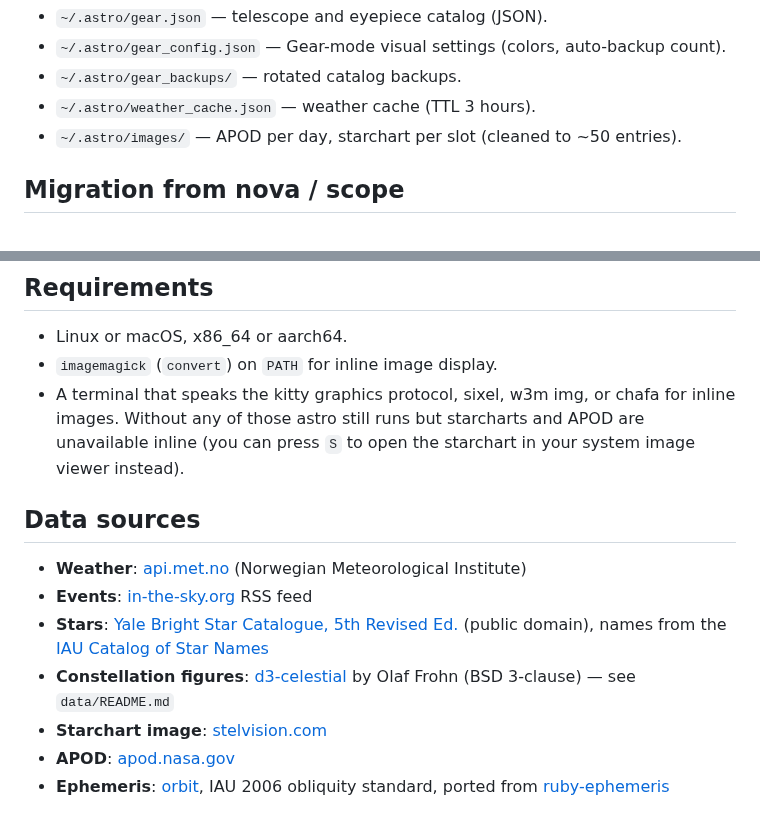
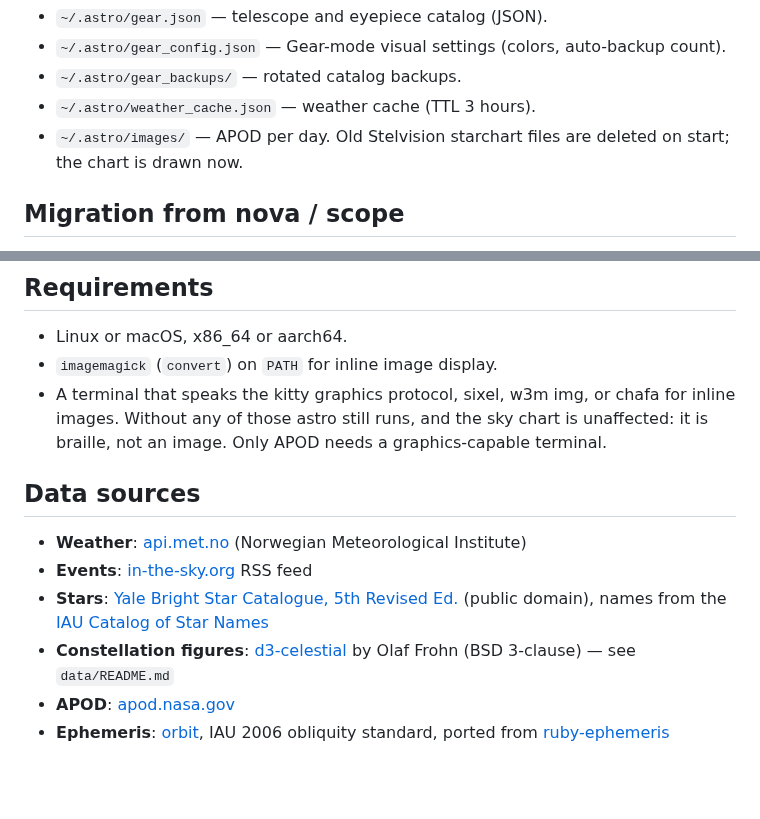
Before and after one commit to isene/astro, a Markdown page: README.md, 2 parts joined by grey strips. GitHub-like rendering; blank space fills up the shorter version.

```diff
--- a/README.md
+++ b/README.md
@@ -255,7 +256,7 @@ Other paths:
 - `~/.astro/gear_config.json` — Gear-mode visual settings (colors, auto-backup count).
 - `~/.astro/gear_backups/` — rotated catalog backups.
 - `~/.astro/weather_cache.json` — weather cache (TTL 3 hours).
-- `~/.astro/images/` — APOD per day, starchart per slot (cleaned to ~50 entries).
+- `~/.astro/images/` — APOD per day. Old Stelvision starchart files are deleted on start; the chart is drawn now.
 
 ## Migration from nova / scope
 
@@ -267,7 +268,7 @@ The standalone [nova](https://github.com/isene/nova) and [scope](https://github.
 
 - Linux or macOS, x86_64 or aarch64.
 - `imagemagick` (`convert`) on `PATH` for inline image display.
-- A terminal that speaks the kitty graphics protocol, sixel, w3m img, or chafa for inline images. Without any of those astro still runs but starcharts and APOD are unavailable inline (you can press `S` to open the starchart in your system image viewer instead).
+- A terminal that speaks the kitty graphics protocol, sixel, w3m img, or chafa for inline images. Without any of those astro still runs, and the sky chart is unaffected: it is braille, not an image. Only APOD needs a graphics-capable terminal.
 
 ## Data sources
 
@@ -275,7 +276,6 @@ The standalone [nova](https://github.com/isene/nova) and [scope](https://github.
 - **Events**: [in-the-sky.org](https://in-the-sky.org/rss.php) RSS feed
 - **Stars**: [Yale Bright Star Catalogue, 5th Revised Ed.](http://tdc-www.harvard.edu/catalogs/bsc5.html) (public domain), names from the [IAU Catalog of Star Names](https://www.pas.rochester.edu/~emamajek/WGSN/IAU-CSN.txt)
 - **Constellation figures**: [d3-celestial](https://github.com/ofrohn/d3-celestial) by Olaf Frohn (BSD 3-clause) — see `data/README.md`
-- **Starchart image**: [stelvision.com](https://www.stelvision.com/carte-ciel/)
 - **APOD**: [apod.nasa.gov](https://apod.nasa.gov/)
 - **Ephemeris**: [orbit](https://github.com/isene/orbit), IAU 2006 obliquity standard, ported from [ruby-ephemeris](https://github.com/isene/ephemeris)
 
```
Also changed, not shown: other parts of README.md (+9 -8 lines), img/screenshot-sky-chart.png (added), img/screenshot-sky-full.png (added), img/screenshot-sky-starchart.png (deleted), 4 other files.
